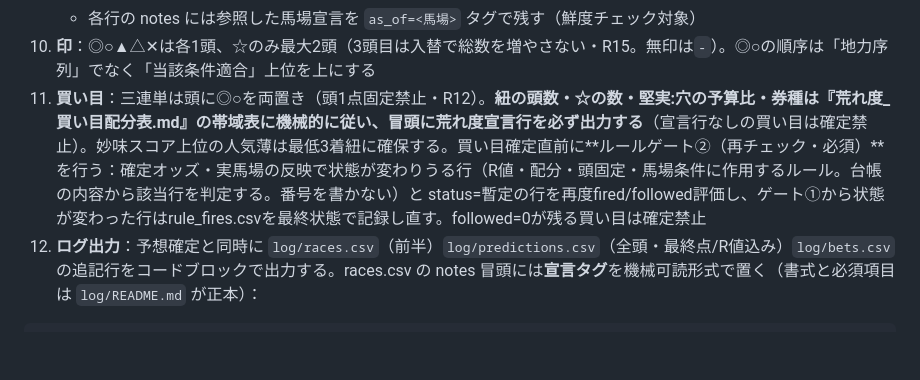
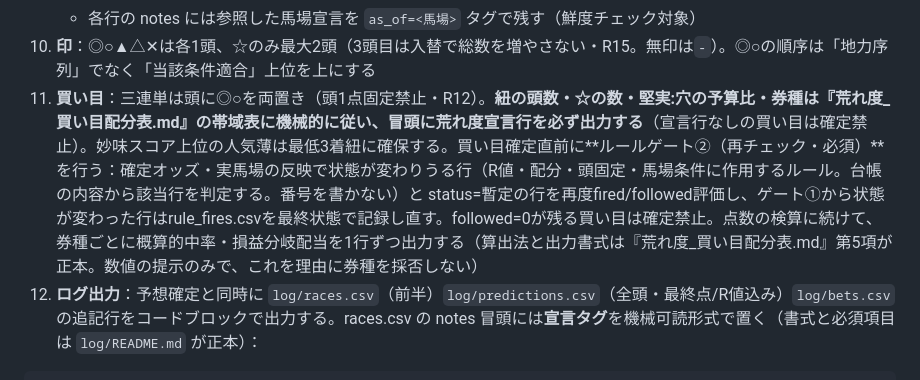
Before and after one commit to Atoyr/keiba, a Markdown page: プロジェクト指示_v2.md, the part around the change. GitHub-like rendering; blank space fills up the shorter version.

````diff
--- a/プロジェクト指示_v2.md
+++ b/プロジェクト指示_v2.md
@@ -78,7 +78,7 @@
    - G1では1番人気を3着紐から外さない（R13・G1限定）
    - 各行の notes には参照した馬場宣言を `as_of=<馬場>` タグで残す（鮮度チェック対象）
 10. **印**：◎○▲△✕は各1頭、☆のみ最大2頭（3頭目は入替で総数を増やさない・R15。無印は`-`）。◎○の順序は「地力序列」でなく「当該条件適合」上位を上にする
-11. **買い目**：三連単は頭に◎○を両置き（頭1点固定禁止・R12）。**紐の頭数・☆の数・堅実:穴の予算比・券種は『荒れ度_買い目配分表.md』の帯域表に機械的に従い、冒頭に荒れ度宣言行を必ず出力する**（宣言行なしの買い目は確定禁止）。妙味スコア上位の人気薄は最低3着紐に確保する。買い目確定直前に**ルールゲート②（再チェック・必須）**を行う：確定オッズ・実馬場の反映で状態が変わりうる行（R値・配分・頭固定・馬場条件に作用するルール。台帳の内容から該当行を判定する。番号を書かない）と status=暫定の行を再度fired/followed評価し、ゲート①から状態が変わった行はrule_fires.csvを最終状態で記録し直す。followed=0が残る買い目は確定禁止
+11. **買い目**：三連単は頭に◎○を両置き（頭1点固定禁止・R12）。**紐の頭数・☆の数・堅実:穴の予算比・券種は『荒れ度_買い目配分表.md』の帯域表に機械的に従い、冒頭に荒れ度宣言行を必ず出力する**（宣言行なしの買い目は確定禁止）。妙味スコア上位の人気薄は最低3着紐に確保する。買い目確定直前に**ルールゲート②（再チェック・必須）**を行う：確定オッズ・実馬場の反映で状態が変わりうる行（R値・配分・頭固定・馬場条件に作用するルール。台帳の内容から該当行を判定する。番号を書かない）と status=暫定の行を再度fired/followed評価し、ゲート①から状態が変わった行はrule_fires.csvを最終状態で記録し直す。followed=0が残る買い目は確定禁止。点数の検算に続けて、券種ごとに概算的中率・損益分岐配当を1行ずつ出力する（算出法と出力書式は『荒れ度_買い目配分表.md』第5項が正本。数値の提示のみで、これを理由に券種を採否しない）
 12. **ログ出力**：予想確定と同時に `log/races.csv`（前半）`log/predictions.csv`（全頭・最終点/R値込み）`log/bets.csv` の追記行をコードブロックで出力する。races.csv の notes 冒頭には**宣言タグ**を機械可読形式で置く（書式と必須項目は `log/README.md` が正本）：
 
 ```
````
Also changed, not shown: SKILL.md (+1 -0 lines), references/荒れ度_買い目配分表.md (+21 -0 lines).
